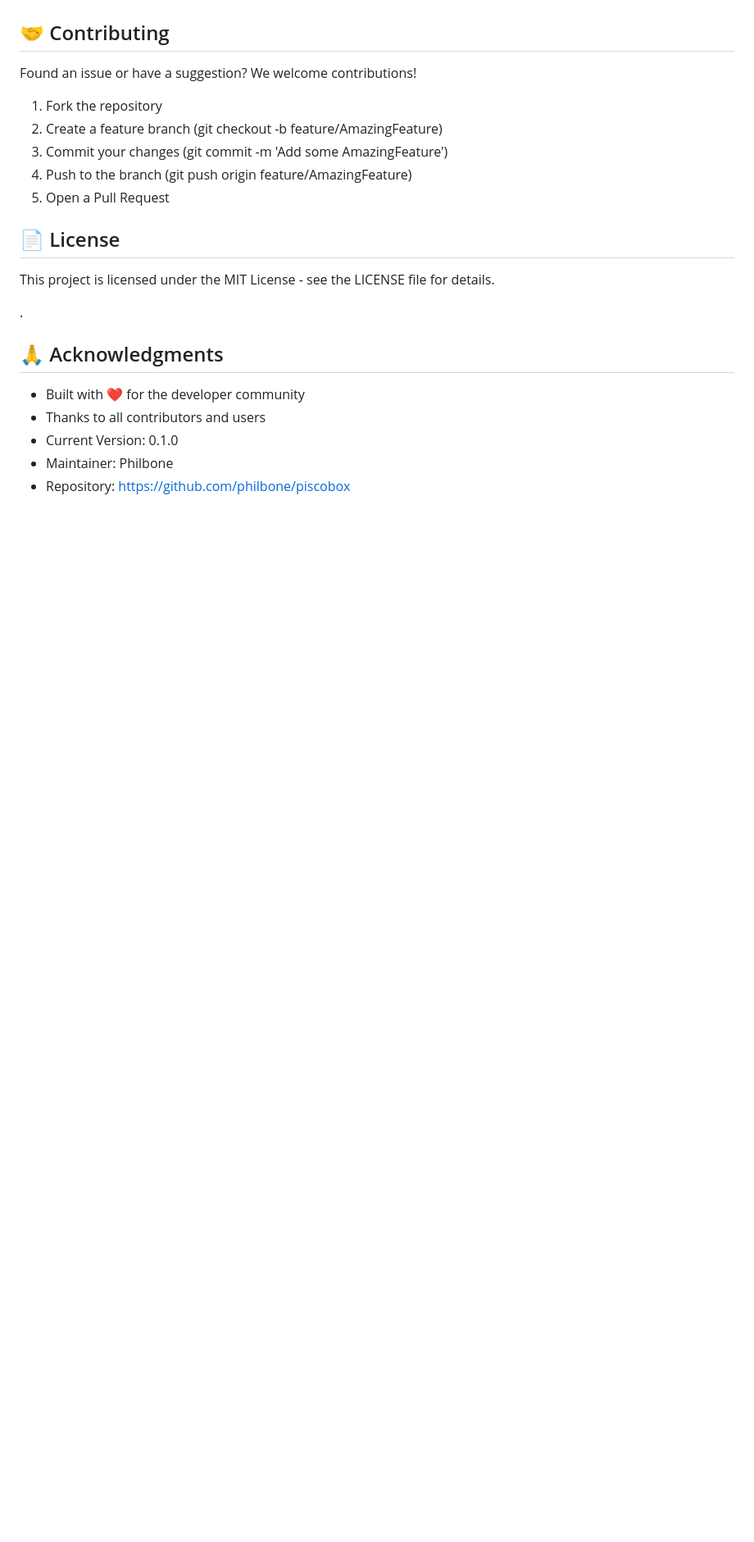
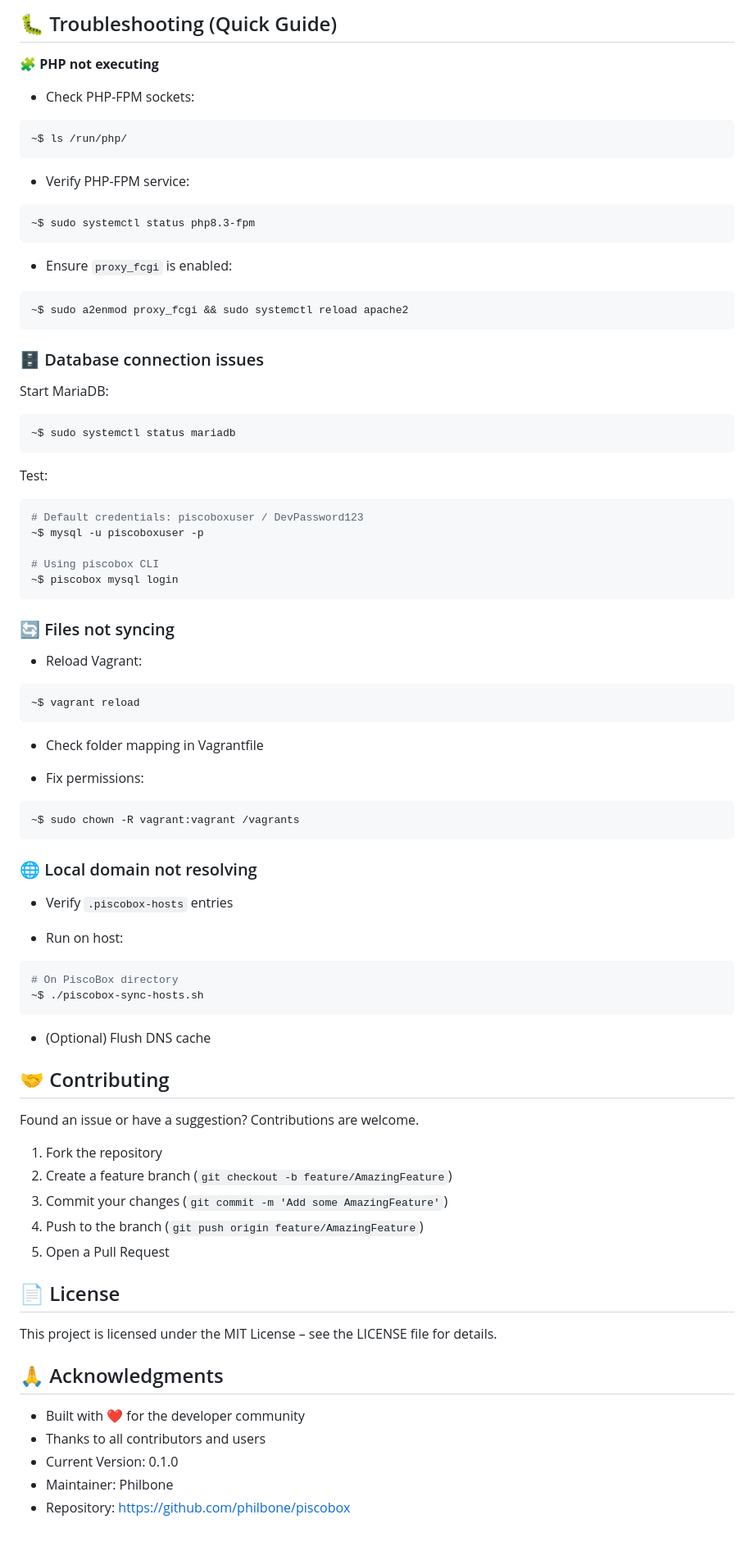
Before and after one commit to philbone/piscobox, a Markdown page: README.md, the part around one of its changes. Shown at 82% size. GitHub-like rendering; blank space fills up the shorter version.

````diff
--- a/README.md
+++ b/README.md
@@ -166,20 +242,77 @@ sudo systemctl restart php8.3-fpm
+## 🐛 Troubleshooting (Quick Guide)
+
+**🧩 PHP not executing**
+- Check PHP-FPM sockets:
+```bash
+~$ ls /run/php/
+```
+- Verify PHP-FPM service:
+```bash
+~$ sudo systemctl status php8.3-fpm
+```
+- Ensure `proxy_fcgi` is enabled:
+```bash
+~$ sudo a2enmod proxy_fcgi && sudo systemctl reload apache2
+```
+### 🗄️ Database connection issues
+
+Start MariaDB:
+```bash
+~$ sudo systemctl status mariadb
+```
+Test:
+```bash
+# Default credentials: piscoboxuser / DevPassword123
+~$ mysql -u piscoboxuser -p
+
+# Using piscobox CLI
+~$ piscobox mysql login
+```
+
+### 🔄 Files not syncing
+
+- Reload Vagrant:
+```bash
+~$ vagrant reload
+```
+
+- Check folder mapping in Vagrantfile
+
+- Fix permissions:
+```bash
+~$ sudo chown -R vagrant:vagrant /vagrants
+```
+
+### 🌐 Local domain not resolving
+
+- Verify `.piscobox-hosts` entries
+
+- Run on host:
+```bash
+# On PiscoBox directory
+~$ ./piscobox-sync-hosts.sh
+```
+
+- (Optional) Flush DNS cache
 
 ## 🤝 Contributing
-Found an issue or have a suggestion? We welcome contributions!
+
+Found an issue or have a suggestion? Contributions are welcome.
+
 1. Fork the repository
-1. Create a feature branch (git checkout -b feature/AmazingFeature)
-1. Commit your changes (git commit -m 'Add some AmazingFeature')
-1. Push to the branch (git push origin feature/AmazingFeature)
-1. Open a Pull Request
+2. Create a feature branch (`git checkout -b feature/AmazingFeature`)
+3. Commit your changes (`git commit -m 'Add some AmazingFeature'`)
+4. Push to the branch (`git push origin feature/AmazingFeature`)
+5. Open a Pull Request
 
 ## 📄 License
-This project is licensed under the MIT License - see the LICENSE file for details.
 
-.
+This project is licensed under the MIT License – see the LICENSE file for details.
 
 ## 🙏 Acknowledgments
-- Built with ❤️ for the developer community
-- Thanks to all contributors and users
-- Current Version: 0.1.0
-- Maintainer: Philbone
-- Repository: https://github.com/philbone/piscobox
+
+* Built with ❤️ for the developer community
+* Thanks to all contributors and users
+* Current Version: 0.1.0
+* Maintainer: Philbone
+* Repository: [https://github.com/philbone/piscobox](https://github.com/philbone/piscobox)
````
Also changed, not shown: other parts of README.md (+142 -66 lines).
